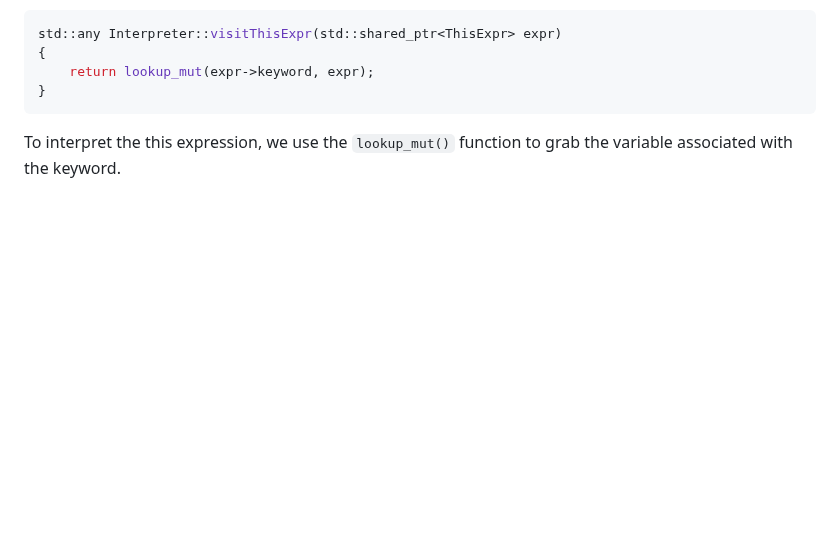
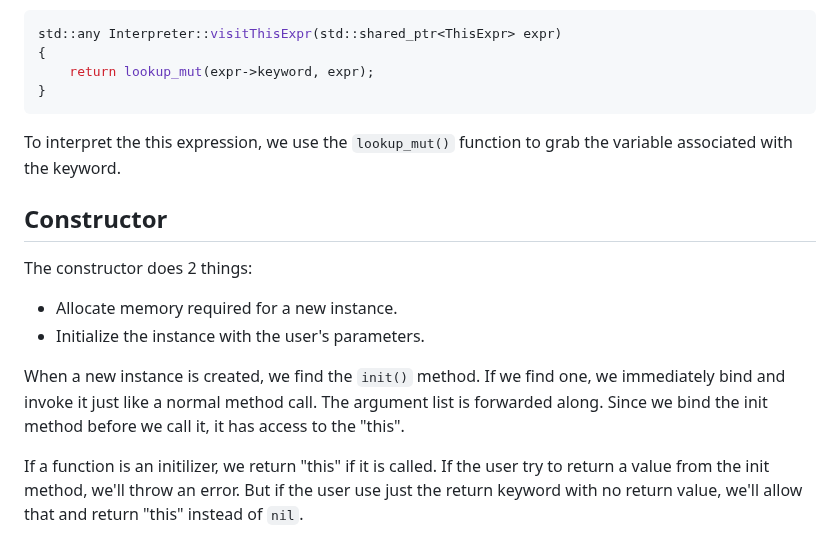
Before and after one commit to namberino/nimble, a Markdown page: doc/oop.md, the part around the change. Rendered like a GitHub page; blank space fills up the shorter version.

Commit message:
Add constructor doc

````diff
--- a/doc/oop.md
+++ b/doc/oop.md
@@ -276,3 +276,13 @@ std::any Interpreter::visitThisExpr(std::shared_ptr<ThisExpr> expr)
 ```
 
 To interpret the this expression, we use the `lookup_mut()` function to grab the variable associated with the keyword.
+
+## Constructor
+
+The constructor does 2 things:
+- Allocate memory required for a new instance.
+- Initialize the instance with the user's parameters.
+
+When a new instance is created, we find the `init()` method. If we find one, we immediately bind and invoke it just like a normal method call. The argument list is forwarded along. Since we bind the init method before we call it, it has access to the "this".
+
+If a function is an initilizer, we return "this" if it is called. If the user try to return a value from the init method, we'll throw an error. But if the user use just the return keyword with no return value, we'll allow that and return "this" instead of `nil`.
````
